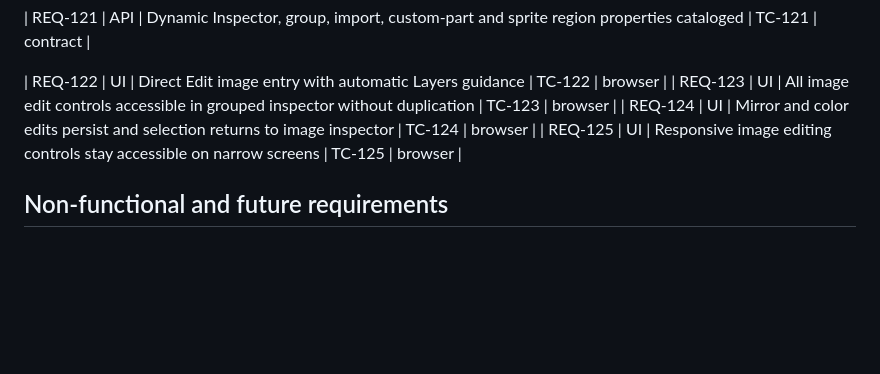
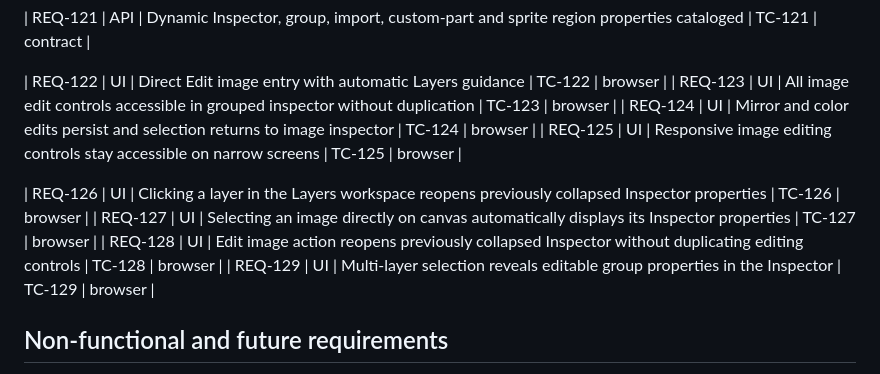
Before and after one commit to saeedsai/SuperMagicAssetStudio, a Markdown page: docs/REQUIREMENTS.md, the part around the change. GitHub-like rendering; blank space fills up the shorter version.

Commit message:
test(inspector): trace layer property visibility and editing regressions

```diff
--- a/docs/REQUIREMENTS.md
+++ b/docs/REQUIREMENTS.md
@@ -145,6 +145,11 @@ Created by Saeed (saeedmsalehi1990@gmail.com) · Living specification for SuperM
 | REQ-124 | UI | Mirror and color edits persist and selection returns to image inspector | TC-124 | browser |
 | REQ-125 | UI | Responsive image editing controls stay accessible on narrow screens | TC-125 | browser |
 
+| REQ-126 | UI | Clicking a layer in the Layers workspace reopens previously collapsed Inspector properties | TC-126 | browser |
+| REQ-127 | UI | Selecting an image directly on canvas automatically displays its Inspector properties | TC-127 | browser |
+| REQ-128 | UI | Edit image action reopens previously collapsed Inspector without duplicating editing controls | TC-128 | browser |
+| REQ-129 | UI | Multi-layer selection reveals editable group properties in the Inspector | TC-129 | browser |
+
 ## Non-functional and future requirements
 
 Production artwork should use isolated 1024×1024 PNGs, fixed orthographic camera/elevation, standardized attachment points, original character lighting, no text/logos baked into reusable parts, mirrored views only when asymmetries allow it, and no copyrighted character likenesses. These are content-production guidelines, not programmatic guarantees.
```
